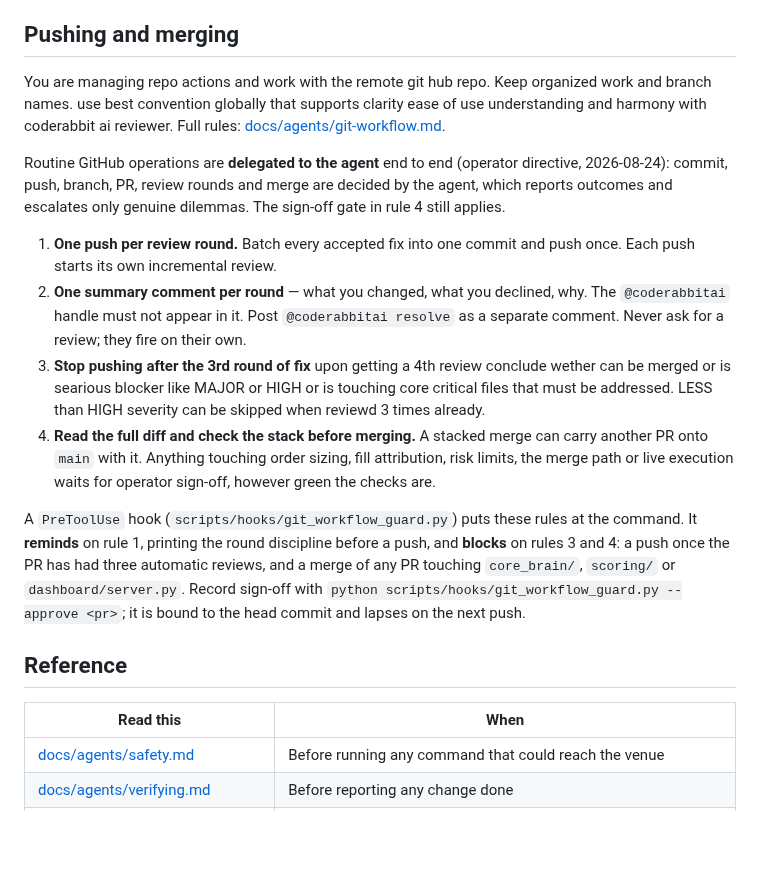
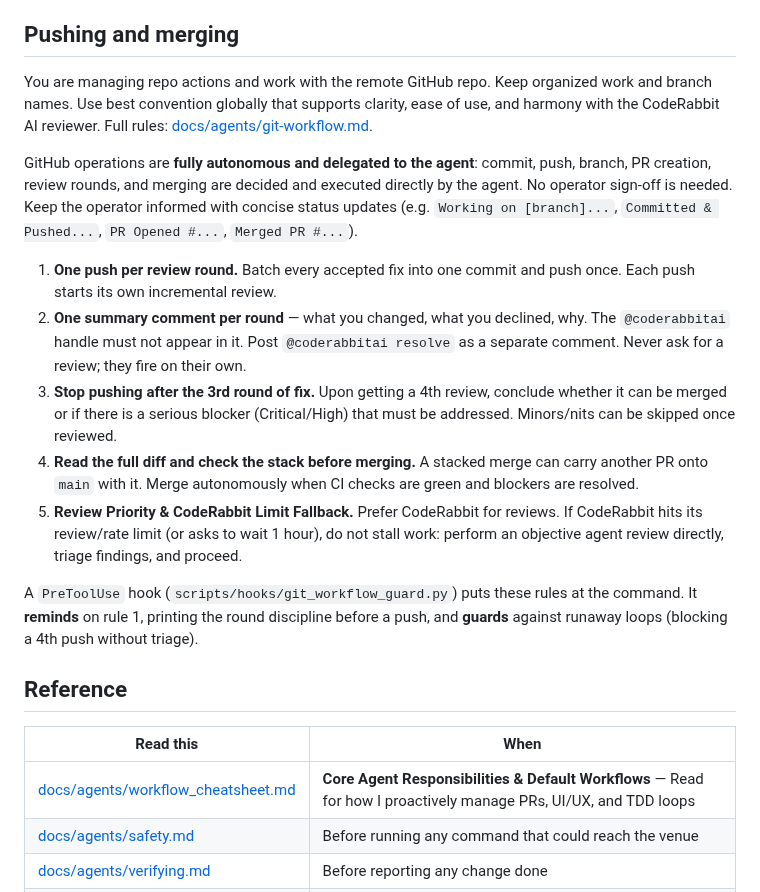
Before and after one commit to AI-Degen-69/spread-hunter-live, a Markdown page: AGENTS.md, the part around the change. Rendered like a GitHub page; blank space fills up the shorter version.

Commit message:
docs: add agent workflow cheatsheet and update self-improve-loop

```diff
--- a/AGENTS.md
+++ b/AGENTS.md
@@ -47,36 +47,24 @@ the change, and a **How to verify** block written for the operator. Report the o
 the impression. Rules and examples: [docs/agents/verifying.md](docs/agents/verifying.md).
 
 ## Pushing and merging
-You are managing repo actions and work with the remote git hub repo. Keep organized work and branch names. use best convention globally that supports clarity ease of use understanding and harmony with coderabbit ai reviewer.
+You are managing repo actions and work with the remote GitHub repo. Keep organized work and branch names. Use best convention globally that supports clarity, ease of use, and harmony with the CodeRabbit AI reviewer.
 Full rules: [docs/agents/git-workflow.md](docs/agents/git-workflow.md).
 
-Routine GitHub operations are **delegated to the agent** end to end (operator
-directive, 2026-08-24): commit, push, branch, PR, review rounds and merge are decided
-by the agent, which reports outcomes and escalates only genuine dilemmas. The
-sign-off gate in rule 4 still applies.
+GitHub operations are **fully autonomous and delegated to the agent**: commit, push, branch, PR creation, review rounds, and merging are decided and executed directly by the agent. No operator sign-off is needed. Keep the operator informed with concise status updates (e.g. `Working on [branch]...`, `Committed & Pushed...`, `PR Opened #...`, `Merged PR #...`).
 
-1. **One push per review round.** Batch every accepted fix into one commit and push
-   once. Each push starts its own incremental review.
-2. **One summary comment per round** — what you changed, what you declined, why. The
-   `@coderabbitai` handle must not appear in it. Post `@coderabbitai resolve` as a
-   separate comment. Never ask for a review; they fire on their own.
-3. **Stop pushing after the 3rd round of fix** upon getting a 4th review conclude wether can be merged or is searious blocker like MAJOR or HIGH or is touching core critical files that must be addressed. LESS than HIGH severity can be skipped when reviewd 3 times already.
-4. **Read the full diff and check the stack before merging.** A stacked merge can carry
-   another PR onto `main` with it. Anything touching order sizing, fill attribution,
-   risk limits, the merge path or live execution waits for operator sign-off, however
-   green the checks are.
+1. **One push per review round.** Batch every accepted fix into one commit and push once. Each push starts its own incremental review.
+2. **One summary comment per round** — what you changed, what you declined, why. The `@coderabbitai` handle must not appear in it. Post `@coderabbitai resolve` as a separate comment. Never ask for a review; they fire on their own.
+3. **Stop pushing after the 3rd round of fix.** Upon getting a 4th review, conclude whether it can be merged or if there is a serious blocker (Critical/High) that must be addressed. Minors/nits can be skipped once reviewed.
+4. **Read the full diff and check the stack before merging.** A stacked merge can carry another PR onto `main` with it. Merge autonomously when CI checks are green and blockers are resolved.
+5. **Review Priority & CodeRabbit Limit Fallback.** Prefer CodeRabbit for reviews. If CodeRabbit hits its review/rate limit (or asks to wait 1 hour), do not stall work: perform an objective agent review directly, triage findings, and proceed.
 
-A `PreToolUse` hook (`scripts/hooks/git_workflow_guard.py`) puts these rules at the
-command. It **reminds** on rule 1, printing the round discipline before a push, and
-**blocks** on rules 3 and 4: a push once the PR has had three automatic reviews, and a
-merge of any PR touching `core_brain/`, `scoring/` or `dashboard/server.py`. Record sign-off with
-`python scripts/hooks/git_workflow_guard.py --approve <pr>`; it is bound to the head
-commit and lapses on the next push.
+A `PreToolUse` hook (`scripts/hooks/git_workflow_guard.py`) puts these rules at the command. It **reminds** on rule 1, printing the round discipline before a push, and **guards** against runaway loops (blocking a 4th push without triage).
 
 ## Reference
 
 | Read this | When |
 | --- | --- |
+| [docs/agents/workflow_cheatsheet.md](docs/agents/workflow_cheatsheet.md) | **Core Agent Responsibilities & Default Workflows** — Read for how I proactively manage PRs, UI/UX, and TDD loops |
 | [docs/agents/safety.md](docs/agents/safety.md) | Before running any command that could reach the venue |
 | [docs/agents/verifying.md](docs/agents/verifying.md) | Before reporting any change done |
 | [docs/agents/architecture.md](docs/agents/architecture.md) | Finding the module that owns a behaviour; runtime state files |
```
Also changed, not shown: docs/agents/workflow_cheatsheet.md (added, +35 -0 lines), 1 other file.
